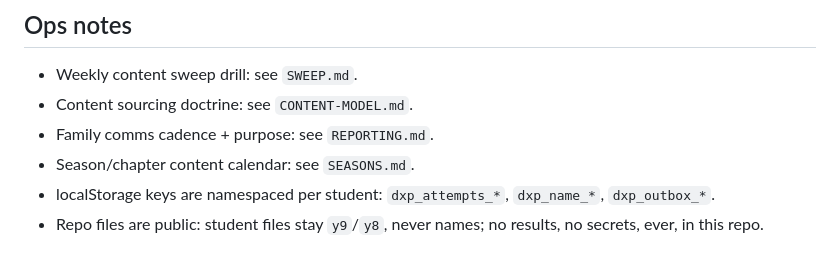
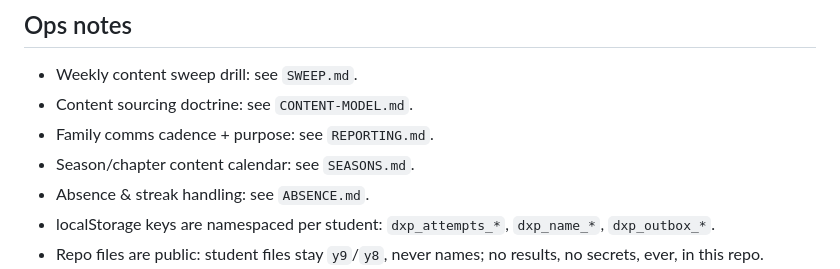
Before and after one commit to Rich898/DailyXP-content, a Markdown page: RUNBOOK.md, the part around the change. Rendered like a GitHub page.

Commit message:
link absence doc

```diff
--- a/RUNBOOK.md
+++ b/RUNBOOK.md
@@ -44,6 +44,7 @@ Note: trust `ts` (UTC ISO) over the sheet's local received_at column (sheet time
 - Content sourcing doctrine: see `CONTENT-MODEL.md`.
 - Family comms cadence + purpose: see `REPORTING.md`.
 - Season/chapter content calendar: see `SEASONS.md`.
+- Absence & streak handling: see `ABSENCE.md`.
 - localStorage keys are namespaced per student: `dxp_attempts_*`, `dxp_name_*`, `dxp_outbox_*`.
 - Repo files are public: student files stay `y9`/`y8`, never names; no results, no secrets, ever, in this repo.
 - Publish auth: fine-grained GitHub PAT (Contents R/W, this repo only), held by the project owner, expires ~90 days from 2026-08-02.
```
